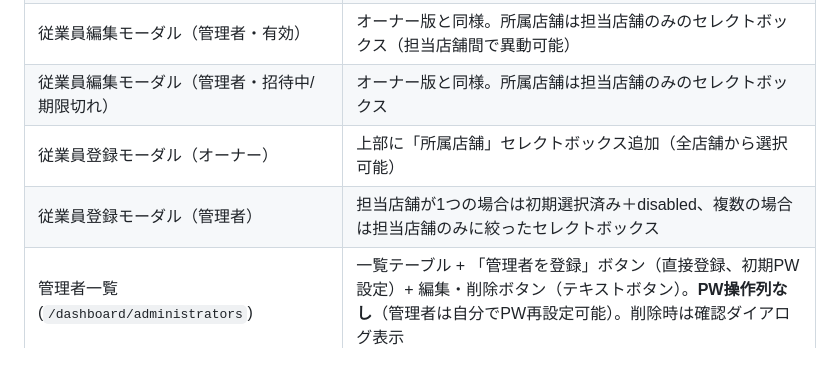
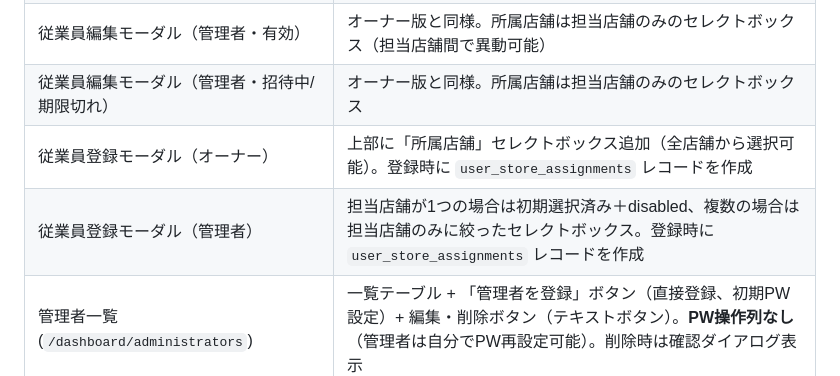
Before and after one commit to suguru789987/rakmy-owner-registration-mock, a Markdown page: requirements.md, the part around the change. GitHub-like rendering.

Commit message:
v1.5: 登録モーダル仕様にuser_store_assignmentsレコード作成を明記
Co-Authored-By: Claude Opus 4.6 (1M context) <noreply@anthropic.com>

```diff
--- a/requirements.md
+++ b/requirements.md
@@ -941,8 +941,8 @@ app/
 | 従業員編集モーダル（オーナー・招待中/期限切れ） | メールアドレス変更可能。変更時は旧招待リンク無効化＋新招待メール自動再送の注意書きを表示。所属店舗は全店舗から選択可能 |
 | 従業員編集モーダル（管理者・有効） | オーナー版と同様。所属店舗は担当店舗のみのセレクトボックス（担当店舗間で異動可能） |
 | 従業員編集モーダル（管理者・招待中/期限切れ） | オーナー版と同様。所属店舗は担当店舗のみのセレクトボックス |
-| 従業員登録モーダル（オーナー） | 上部に「所属店舗」セレクトボックス追加（全店舗から選択可能） |
-| 従業員登録モーダル（管理者） | 担当店舗が1つの場合は初期選択済み＋disabled、複数の場合は担当店舗のみに絞ったセレクトボックス |
+| 従業員登録モーダル（オーナー） | 上部に「所属店舗」セレクトボックス追加（全店舗から選択可能）。登録時に `user_store_assignments` レコードを作成 |
+| 従業員登録モーダル（管理者） | 担当店舗が1つの場合は初期選択済み＋disabled、複数の場合は担当店舗のみに絞ったセレクトボックス。登録時に `user_store_assignments` レコードを作成 |
 | 管理者一覧 (`/dashboard/administrators`) | 一覧テーブル + 「管理者を登録」ボタン（直接登録、初期PW設定）+ 編集・削除ボタン（テキストボタン）。**PW操作列なし**（管理者は自分でPW再設定可能）。削除時は確認ダイアログ表示 |
 | アカウント設定 ー パスワード (`/dashboard/account/password`) | F-1: 全ユーザーがサイドバー「アカウント設定」からPW確認・変更。モック参照 |
 
```
